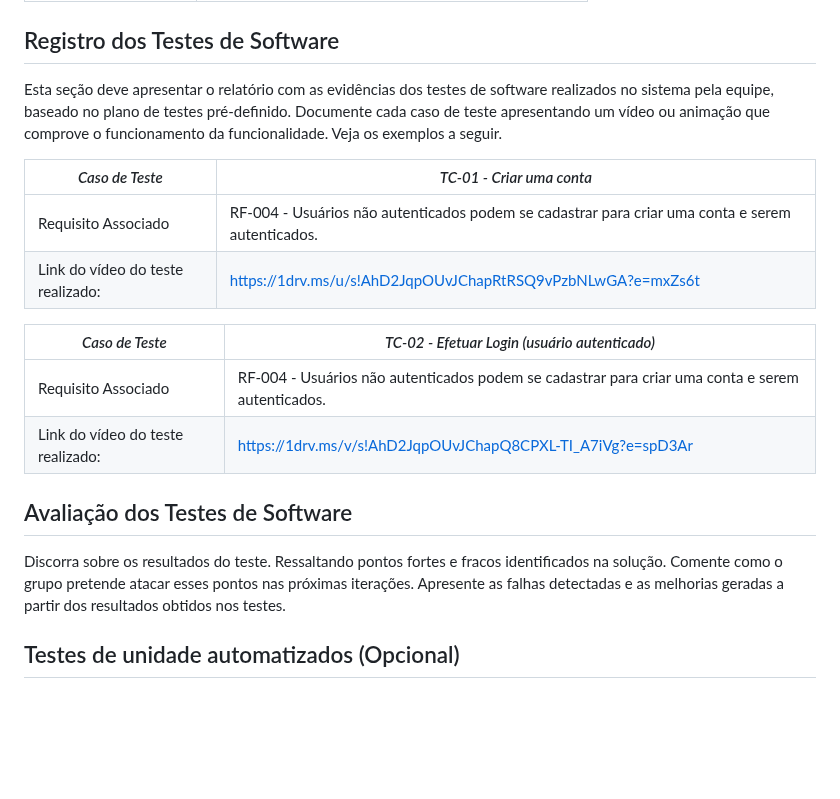
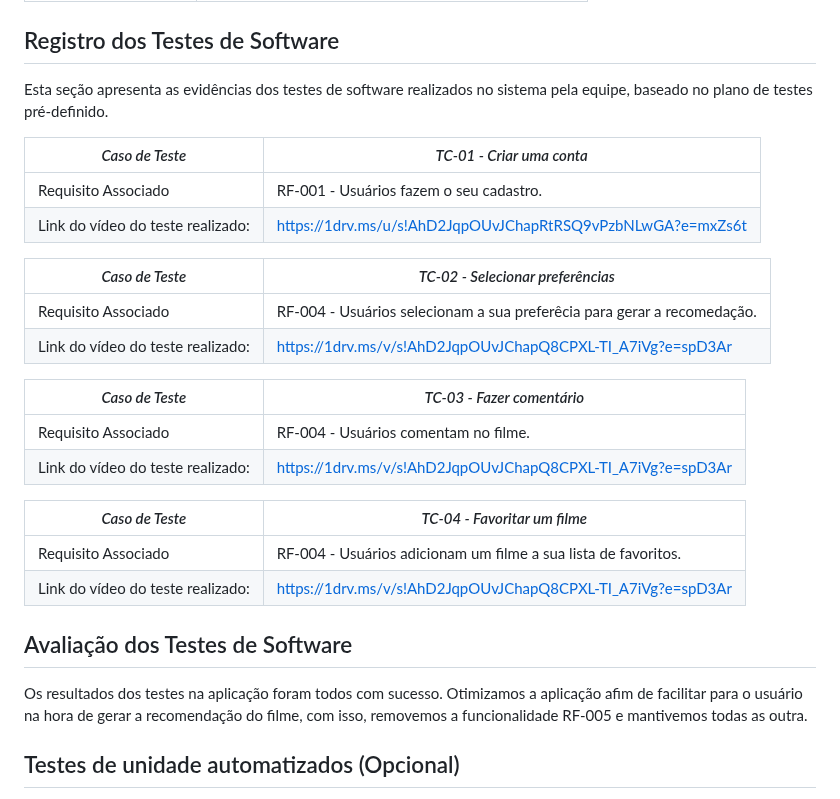
Before and after one commit to ICEI-PUC-Minas-PCO-SI/pco-si-2023-2-p1-tiaw-t1-g2-cinespark, a Markdown page: docs/tests.md, the part around one of its changes. Drawn GitHub-style; blank space fills up the shorter version.

Commit message:
Update tests.md
casos de teste

```diff
--- a/docs/tests.md
+++ b/docs/tests.md
@@ -59,23 +59,31 @@ Preencha a tabela com o plano dos testes. Para cada Caso de Teste (CT), associe
 
 ## Registro dos Testes de Software
 
-Esta seção deve apresentar o relatório com as evidências dos testes de software realizados no sistema pela equipe, baseado no plano de testes pré-definido. Documente cada caso de teste apresentando um vídeo ou animação que comprove o funcionamento da funcionalidade. Veja os exemplos a seguir.
+Esta seção apresenta as evidências dos testes de software realizados no sistema pela equipe, baseado no plano de testes pré-definido.
 
 |*Caso de Teste*                                 |*TC-01 - Criar uma conta*                                         |
 |---|---|
-|Requisito Associado | RF-004 - Usuários não autenticados podem se cadastrar para criar uma conta e serem autenticados.|
+|Requisito Associado | RF-001 - Usuários fazem o seu cadastro.|
 |Link do vídeo do teste realizado: | https://1drv.ms/u/s!AhD2JqpOUvJChapRtRSQ9vPzbNLwGA?e=mxZs6t|
 
-|*Caso de Teste*                                 |*TC-02 - Efetuar Login (usuário autenticado)*                                         |
+|*Caso de Teste*                                 |*TC-02 - Selecionar preferências*                                         |
 |---|---|
-|Requisito Associado | RF-004 - Usuários não autenticados podem se cadastrar para criar uma conta e serem autenticados.|
+|Requisito Associado | RF-004 - Usuários selecionam a sua preferêcia para gerar a recomedação.|
 |Link do vídeo do teste realizado: | https://1drv.ms/v/s!AhD2JqpOUvJChapQ8CPXL-TI_A7iVg?e=spD3Ar |
 
+|*Caso de Teste*                                 |*TC-03 - Fazer comentário*                                         |
+|---|---|
+|Requisito Associado | RF-004 - Usuários comentam no filme.|
+|Link do vídeo do teste realizado: | https://1drv.ms/v/s!AhD2JqpOUvJChapQ8CPXL-TI_A7iVg?e=spD3Ar |
+
+|*Caso de Teste*                                 |*TC-04 - Favoritar um filme*                                         |
+|---|---|
+|Requisito Associado | RF-004 - Usuários adicionam um filme a sua lista de favoritos.|
+|Link do vídeo do teste realizado: | https://1drv.ms/v/s!AhD2JqpOUvJChapQ8CPXL-TI_A7iVg?e=spD3Ar |
 
 ## Avaliação dos Testes de Software
 
-Discorra sobre os resultados do teste. Ressaltando pontos fortes e fracos identificados na solução. Comente como o grupo pretende atacar esses pontos nas próximas iterações. Apresente as falhas detectadas e as melhorias geradas a partir dos resultados obtidos nos testes.
-
+Os resultados dos testes na aplicação foram todos com sucesso. Otimizamos a aplicação afim de facilitar para o usuário na hora de gerar a recomendação do filme, com isso, removemos a funcionalidade RF-005 e mantivemos todas as outra.
 
 
 ## Testes de unidade automatizados (Opcional)
```
Also changed, not shown: other parts of docs/tests.md (+2 -2 lines).
